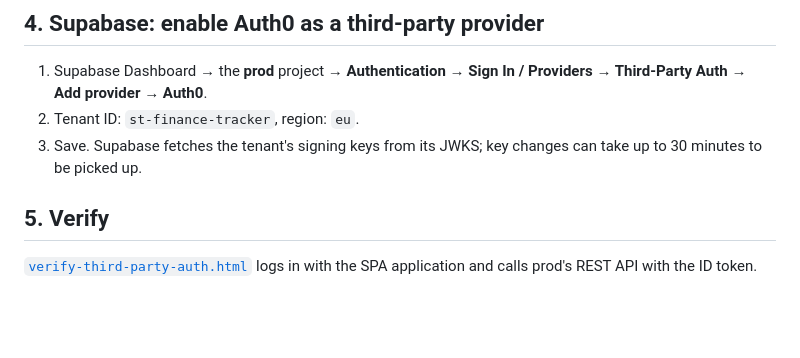
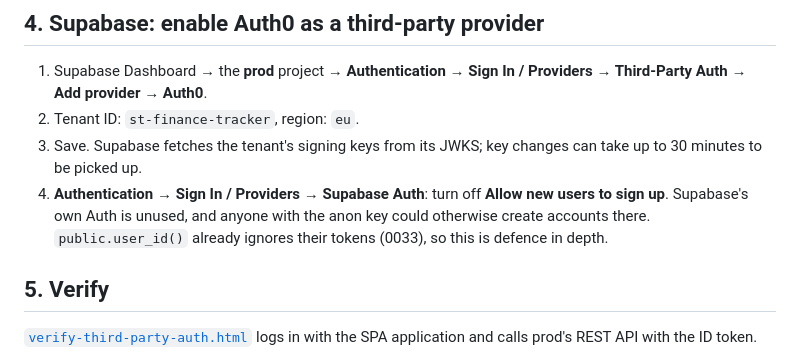
Before and after one commit to tomalcorn/finance-tracker, a Markdown page: docs/setup/auth0-supabase-third-party-auth.md, the part around the change. Rendered like a GitHub page; blank space fills up the shorter version.

Commit message:
docs: turn off Supabase Auth sign-ups in the third-party auth setup (#283)
Co-Authored-By: Claude Opus 5.5 <noreply@anthropic.com>

```diff
--- a/docs/setup/auth0-supabase-third-party-auth.md
+++ b/docs/setup/auth0-supabase-third-party-auth.md
@@ -77,6 +77,10 @@ All Expo testing happens as these users, so RLS keeps it away from real data.
 2. Tenant ID: `st-finance-tracker`, region: `eu`.
 3. Save. Supabase fetches the tenant's signing keys from its JWKS; key changes
    can take up to 30 minutes to be picked up.
+4. **Authentication → Sign In / Providers → Supabase Auth**: turn off **Allow
+   new users to sign up**. Supabase's own Auth is unused, and anyone with the
+   anon key could otherwise create accounts there. `public.user_id()` already
+   ignores their tokens (0033), so this is defence in depth.
 
 ## 5. Verify
 
```
